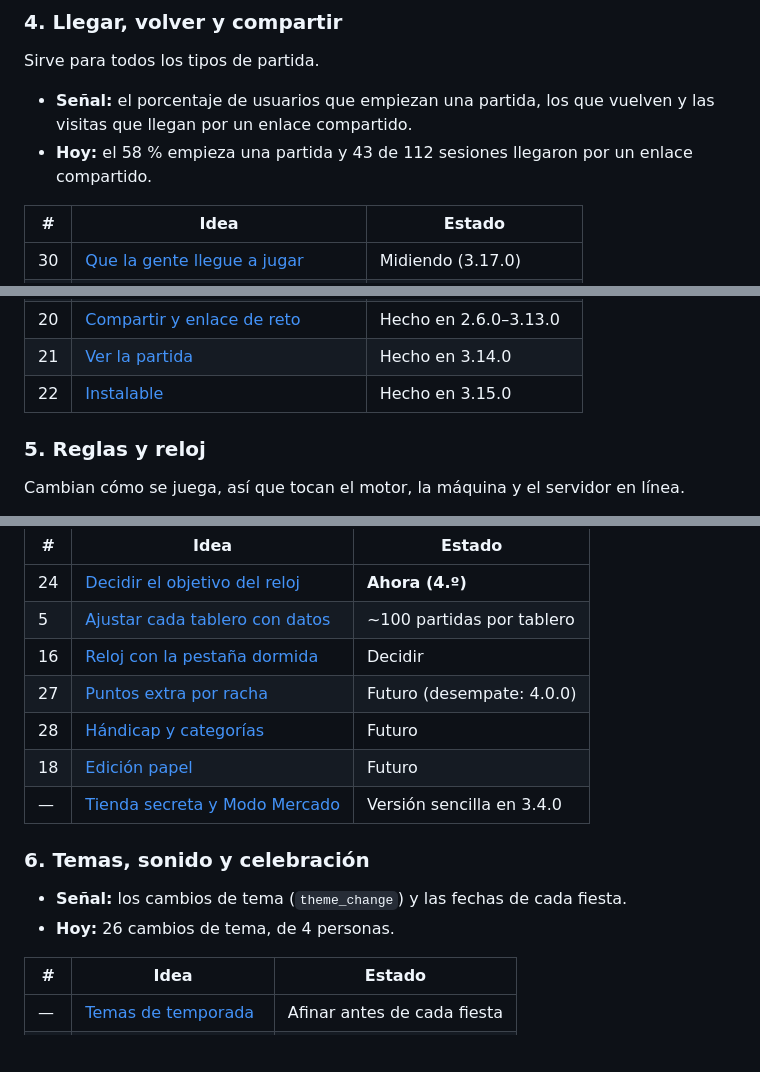
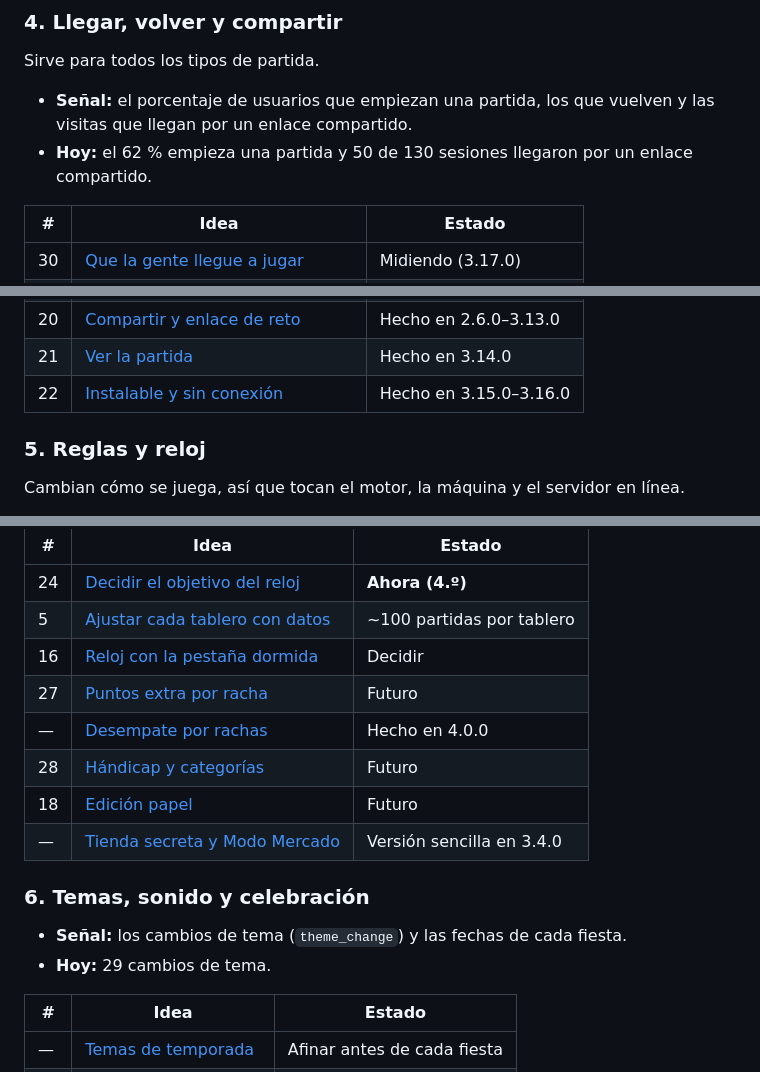
Before and after one commit to chopenhauer/devin-juega-oso, a Markdown page: docs/ROADMAP.md, 3 parts joined by grey strips. Drawn GitHub-style; blank space fills up the shorter version.

```diff
--- a/docs/ROADMAP.md
+++ b/docs/ROADMAP.md
@@ -89,7 +92,7 @@ Sirve para todos los tipos de partida.
 
 - **Señal:** el porcentaje de usuarios que empiezan una partida, los que vuelven y las visitas que
   llegan por un enlace compartido.
-- **Hoy:** el 58 % empieza una partida y 43 de 112 sesiones llegaron por un enlace compartido.
+- **Hoy:** el 62 % empieza una partida y 50 de 130 sesiones llegaron por un enlace compartido.
 
 | #   | Idea                                                              | Estado                  |
 | --- | ----------------------------------------------------------------- | ----------------------- |
@@ -103,7 +106,7 @@ Sirve para todos los tipos de partida.
 | 29  | [Icono de la app dibujado por Julia](ideas/instalable.md)         | Cuando quiera           |
 | 20  | [Compartir y enlace de reto](ideas/compartir.md)                  | Hecho en 2.6.0–3.13.0   |
 | 21  | [Ver la partida](ideas/ver-la-partida.md)                         | Hecho en 3.14.0         |
-| 22  | [Instalable](ideas/instalable.md)                                 | Hecho en 3.15.0         |
+| 22  | [Instalable y sin conexión](ideas/instalable.md)                  | Hecho en 3.15.0–3.16.0  |
 
 ### 5. Reglas y reloj
 
@@ -118,7 +121,8 @@ Cambian cómo se juega, así que tocan el motor, la máquina y el servidor en l
 | 24  | [Decidir el objetivo del reloj](ideas/reloj.md)            | **Ahora (4.º)**           |
 | 5   | [Ajustar cada tablero con datos](ideas/reloj.md)           | ~100 partidas por tablero |
 | 16  | [Reloj con la pestaña dormida](ideas/reloj.md)             | Decidir                   |
-| 27  | [Puntos extra por racha](ideas/rachas.md)                  | Futuro (desempate: 4.0.0) |
+| 27  | [Puntos extra por racha](ideas/rachas.md)                  | Futuro                    |
+| —   | [Desempate por rachas](ideas/rachas.md)                    | Hecho en 4.0.0            |
 | 28  | [Hándicap y categorías](ideas/handicap.md)                 | Futuro                    |
 | 18  | [Edición papel](ideas/edicion-papel.md)                    | Futuro                    |
 | —   | [Tienda secreta y Modo Mercado](ideas/tienda-y-mercado.md) | Versión sencilla en 3.4.0 |
@@ -126,7 +130,7 @@ Cambian cómo se juega, así que tocan el motor, la máquina y el servidor en l
 ### 6. Temas, sonido y celebración
 
 - **Señal:** los cambios de tema (`theme_change`) y las fechas de cada fiesta.
-- **Hoy:** 26 cambios de tema, de 4 personas.
+- **Hoy:** 29 cambios de tema.
 
 | #   | Idea                                            | Estado                      |
 | --- | ----------------------------------------------- | --------------------------- |
```
Also changed, not shown: other parts of docs/ROADMAP.md (+20 -15 lines), docs/ideas/README.md (+3 -3 lines).
